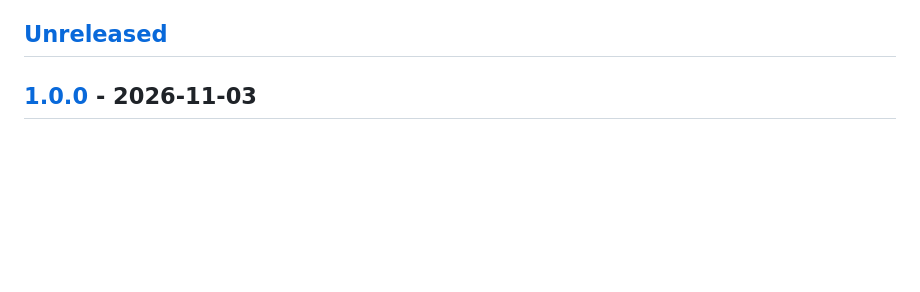
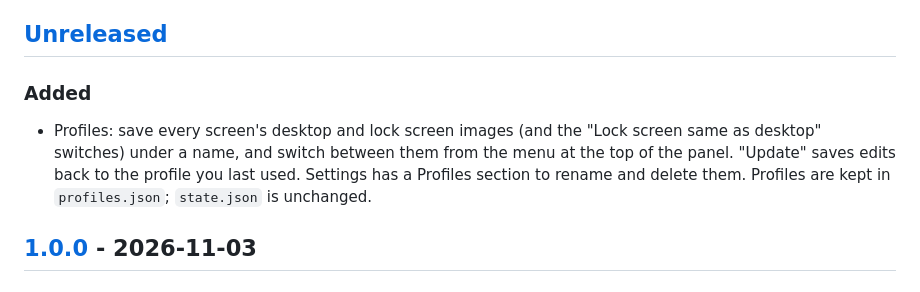
Before and after one commit to yb1997/Mosaic, a Markdown page: CHANGELOG.md, the part around the change. Drawn GitHub-style; blank space fills up the shorter version.

```diff
--- a/CHANGELOG.md
+++ b/CHANGELOG.md
@@ -10,6 +10,13 @@ All notable changes to this project are documented here. The format follows
 - **PATCH**: bug fixes only.
 
 ## [Unreleased]
+
+### Added
+- Profiles: save every screen's desktop and lock screen images (and the
+  "Lock screen same as desktop" switches) under a name, and switch between
+  them from the menu at the top of the panel. "Update" saves edits back to the
+  profile you last used. Settings has a Profiles section to rename and delete
+  them. Profiles are kept in `profiles.json`; `state.json` is unchanged.
 
 ## [1.0.0] - 2026-11-03
 
```
Also changed, not shown: README.md (+10 -2 lines), docs/screenshots/menu.png, docs/screenshots/settings.png, 7 other files.
